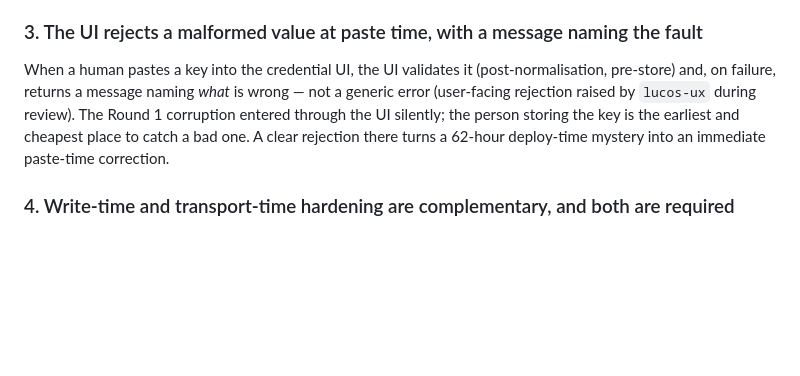
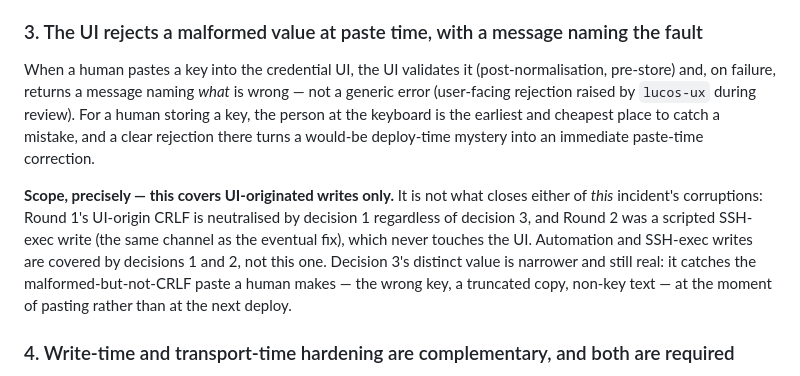
Before and after one commit to lucas42/lucos_creds, a Markdown page: docs/adr/0006-multiline-secret-handling.md, the part around the change. Drawn GitHub-style; blank space fills up the shorter version.

Commit message:
ADR-0006: scope decision 3 to UI-originated writes only
Per lucos-code-reviewer: decision 3 (UI paste-time validation) was
framed as the earliest/cheapest catch, which overstated its coverage.
Neither of this incident's corruptions rides the UI-paste path in a way
decision 3 uniquely closes — Round 1's CRLF is neutralised by decision
1's base64 regardless, and Round 2 was a scripted SSH-exec write that
never touches the UI. Automation/SSH-exec writes rely on decisions 1+2.
Decision 3's distinct, narrower value is catching a human's
malformed-but-not-CRLF paste (wrong/truncated/non-key) at paste time.

```diff
--- a/docs/adr/0006-multiline-secret-handling.md
+++ b/docs/adr/0006-multiline-secret-handling.md
@@ -56,7 +56,9 @@ This **replaces** the accreted `case` guard in `startup.sh` and the divergent `v
 
 ### 3. The UI rejects a malformed value at paste time, with a message naming the fault
 
-When a human pastes a key into the credential UI, the UI validates it (post-normalisation, pre-store) and, on failure, returns a message naming *what* is wrong — not a generic error (user-facing rejection raised by `lucos-ux` during review). The Round 1 corruption entered through the UI silently; the person storing the key is the earliest and cheapest place to catch a bad one. A clear rejection there turns a 62-hour deploy-time mystery into an immediate paste-time correction.
+When a human pastes a key into the credential UI, the UI validates it (post-normalisation, pre-store) and, on failure, returns a message naming *what* is wrong — not a generic error (user-facing rejection raised by `lucos-ux` during review). For a human storing a key, the person at the keyboard is the earliest and cheapest place to catch a mistake, and a clear rejection there turns a would-be deploy-time mystery into an immediate paste-time correction.
+
+**Scope, precisely — this covers UI-originated writes only.** It is not what closes either of *this* incident's corruptions: Round 1's UI-origin CRLF is neutralised by decision 1 regardless of decision 3, and Round 2 was a scripted SSH-exec write (the same channel as the eventual fix), which never touches the UI. Automation and SSH-exec writes are covered by decisions 1 and 2, not this one. Decision 3's distinct value is narrower and still real: it catches the malformed-but-not-CRLF paste a human makes — the wrong key, a truncated copy, non-key text — at the moment of pasting rather than at the next deploy.
 
 ### 4. Write-time and transport-time hardening are complementary, and both are required
 
```
